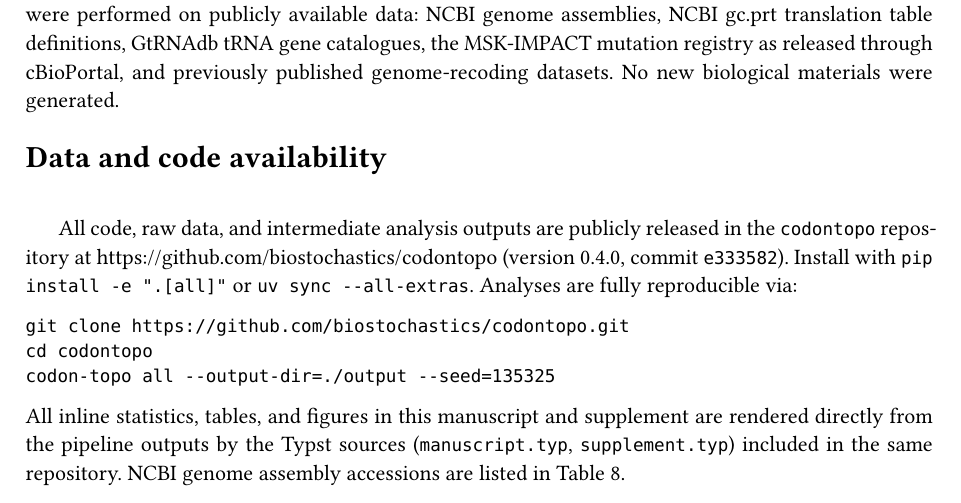
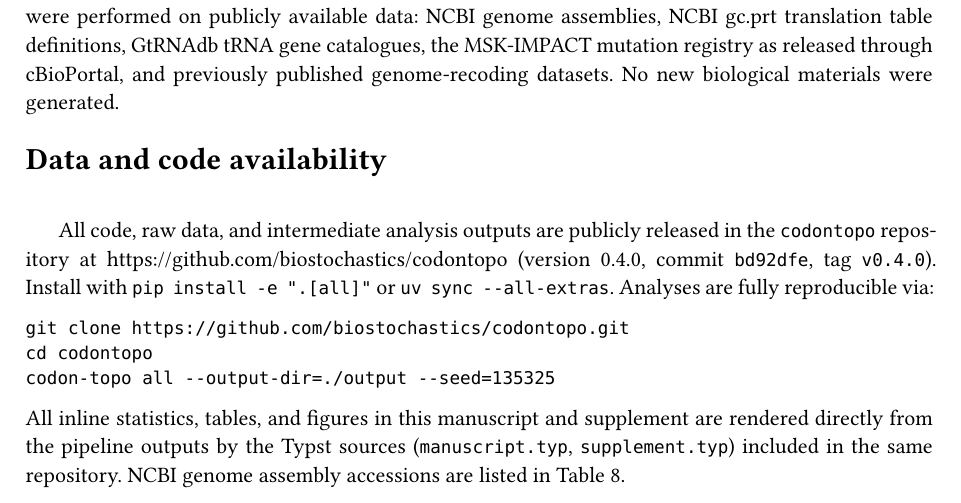
Before and after one commit to biostochastics/codontopo, a Typst document (output/manuscript.typ, which reads output/supplement.typ): part of page 32 of 36, cut so that both start at the same text. The pictures show the PDF file output/manuscript.pdf that the author committed with the source.

Commit message:
docs: bump manuscript reproducibility stamp to commit bd92dfe (tag v0.4.0)
The data-availability section of the manuscript and §S15 of the
supplement now print the v0.4.0 release hash (bd92dfe) so readers
can `git checkout v0.4.0` and exactly reproduce every figure and
inline statistic. Re-rendered PDFs follow.

````diff
--- a/output/manuscript.typ
+++ b/output/manuscript.typ
@@ -831,7 +831,7 @@ This study did not involve human subjects, animal experiments, or clinical sampl
 
 #heading(numbering: none)[Data and code availability]
 
-All code, raw data, and intermediate analysis outputs are publicly released in the `codontopo` repository at https://github.com/biostochastics/codontopo (version #stats._version, commit #raw("e333582")). Install with `pip install -e ".[all]"` or `uv sync --all-extras`. Analyses are fully reproducible via:
+All code, raw data, and intermediate analysis outputs are publicly released in the `codontopo` repository at https://github.com/biostochastics/codontopo (version #stats._version, commit #raw("bd92dfe"), tag #raw("v0.4.0")). Install with `pip install -e ".[all]"` or `uv sync --all-extras`. Analyses are fully reproducible via:
 
 ```
 git clone https://github.com/biostochastics/codontopo.git
--- a/output/supplement.typ
+++ b/output/supplement.typ
@@ -792,7 +792,7 @@ For tables with $k > 1$ reassignment events, the temporal ordering is unknown. W
 
 This section provides the metadata needed to reproduce every number in the manuscript and supplement bit-for-bit from the public repository. Every figure, table, and inline statistic is rendered by the Typst sources `manuscript.typ` and `supplement.typ` (also in the repository) from the JSON outputs of a single `codon-topo all` invocation, so the manuscript and supplement cannot drift from each other within a single pipeline run.
 
-All analyses were performed using the `codon-topo` Python package (version #stats._version, commit #raw("e333582")). The code is publicly released at https://github.com/biostochastics/codontopo. Dependencies and runtime requirements:
+All analyses were performed using the `codon-topo` Python package (version #stats._version, commit #raw("bd92dfe"), tag #raw("v0.4.0")). The code is publicly released at https://github.com/biostochastics/codontopo. Dependencies and runtime requirements:
 
 - Python 3.11, NumPy 1.24+, SciPy 1.10+
 - R 4.5, ggplot2, ggpubr, viridis, patchwork (for figures)
````
Also changed, not shown: output/manuscript.pdf, output/supplement.pdf.
